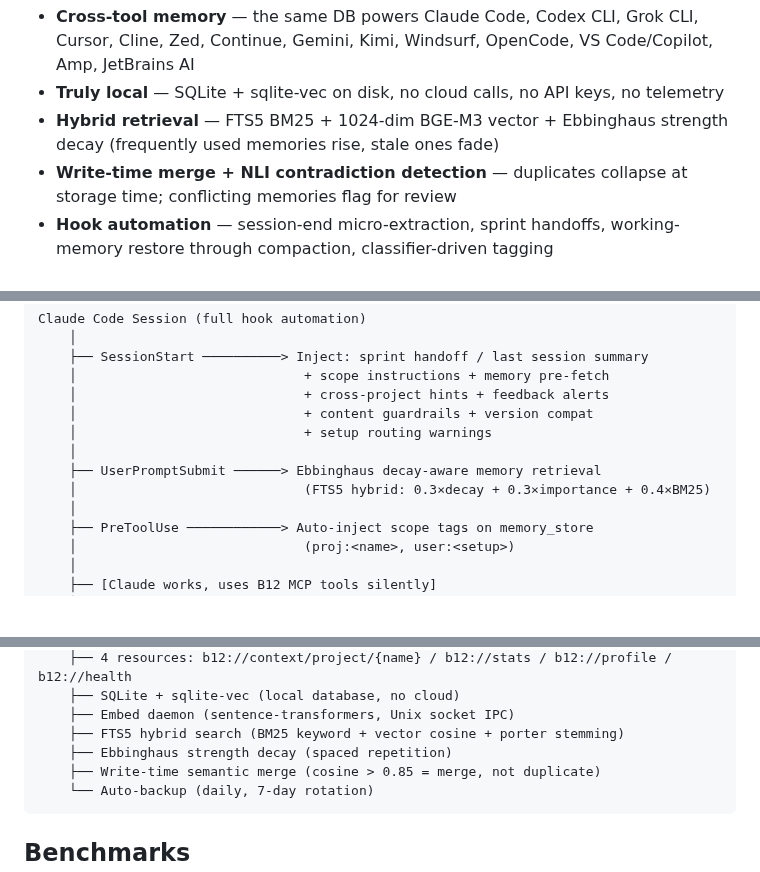
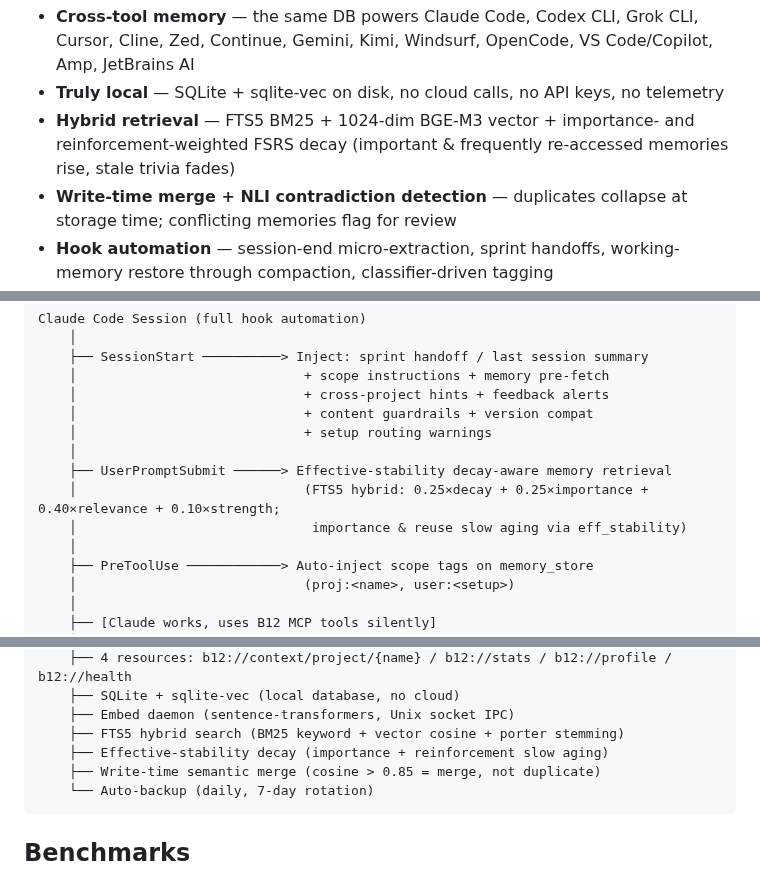
Before and after one commit to dorukardahan/B12, a Markdown page: README.md, 3 parts joined by grey strips. GitHub-like rendering; folded sections open; blank space fills up the shorter version.

````diff
--- a/README.md
+++ b/README.md
@@ -15,7 +15,7 @@
 
 - **Cross-tool memory** — the same DB powers Claude Code, Codex CLI, Grok CLI, Cursor, Cline, Zed, Continue, Gemini, Kimi, Windsurf, OpenCode, VS Code/Copilot, Amp, JetBrains AI
 - **Truly local** — SQLite + sqlite-vec on disk, no cloud calls, no API keys, no telemetry
-- **Hybrid retrieval** — FTS5 BM25 + 1024-dim BGE-M3 vector + Ebbinghaus strength decay (frequently used memories rise, stale ones fade)
+- **Hybrid retrieval** — FTS5 BM25 + 1024-dim BGE-M3 vector + importance- and reinforcement-weighted FSRS decay (important & frequently re-accessed memories rise, stale trivia fades)
 - **Write-time merge + NLI contradiction detection** — duplicates collapse at storage time; conflicting memories flag for review
 - **Hook automation** — session-end micro-extraction, sprint handoffs, working-memory restore through compaction, classifier-driven tagging
 - **Comparison vs alternatives** — full matrix vs Mem0 / Letta / Cursor memory / Claude Projects / ChatGPT memory ships in PR #68 (`docs/comparison.md`).
@@ -61,8 +61,9 @@ Claude Code Session (full hook automation)
     │                             + content guardrails + version compat
     │                             + setup routing warnings
     │
-    ├── UserPromptSubmit ──────> Ebbinghaus decay-aware memory retrieval
-    │                             (FTS5 hybrid: 0.3×decay + 0.3×importance + 0.4×BM25)
+    ├── UserPromptSubmit ──────> Effective-stability decay-aware memory retrieval
+    │                             (FTS5 hybrid: 0.25×decay + 0.25×importance + 0.40×relevance + 0.10×strength;
+    │                              importance & reuse slow aging via eff_stability)
     │
     ├── PreToolUse ────────────> Auto-inject scope tags on memory_store
     │                             (proj:<name>, user:<setup>)
@@ -95,7 +96,7 @@ B12 MCP Server (b12_mcp_server.py)
     ├── SQLite + sqlite-vec (local database, no cloud)
     ├── Embed daemon (sentence-transformers, Unix socket IPC)
     ├── FTS5 hybrid search (BM25 keyword + vector cosine + porter stemming)
-    ├── Ebbinghaus strength decay (spaced repetition)
+    ├── Effective-stability decay (importance + reinforcement slow aging)
     ├── Write-time semantic merge (cosine > 0.85 = merge, not duplicate)
     └── Auto-backup (daily, 7-day rotation)
 ```
````
Also changed, not shown: other parts of README.md (+2 -2 lines), docs/architecture.md (+13 -8 lines).
